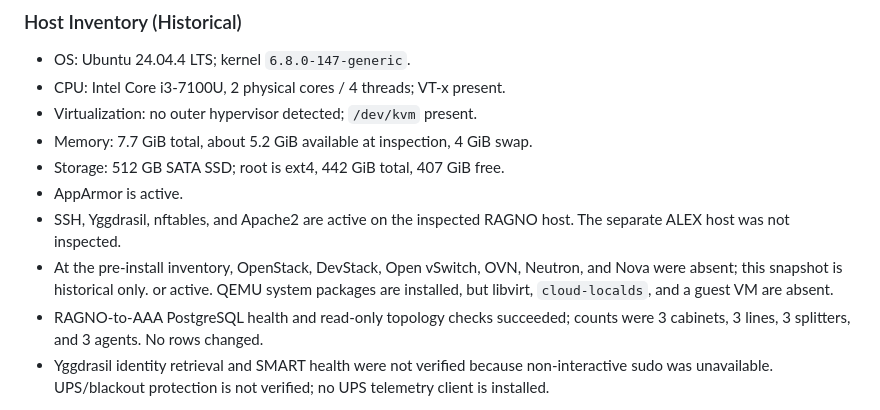
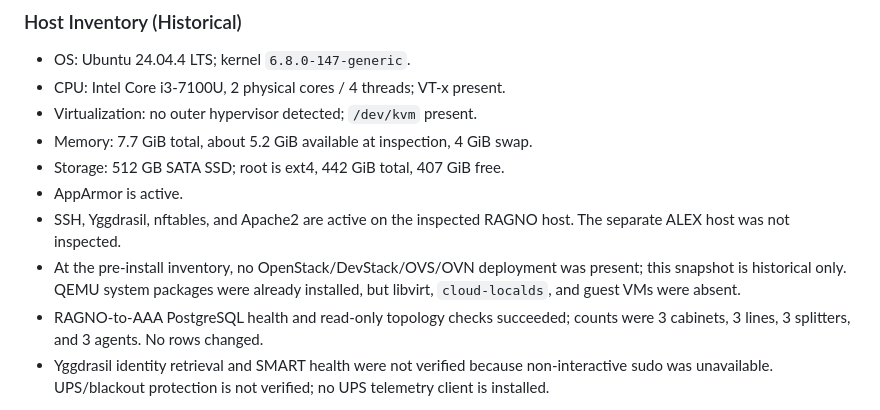
Before and after one commit to zinga0328it/photaxon, a Markdown page: docs/OPENSTACK-RAGNO.md, the part around the change. GitHub-like rendering.

Commit message:
Mark pre-install OpenStack inventory historical

```diff
--- a/docs/OPENSTACK-RAGNO.md
+++ b/docs/OPENSTACK-RAGNO.md
@@ -60,10 +60,9 @@ services and must not be reported as a successful deployment unless verified.
 - AppArmor is active.
 - SSH, Yggdrasil, nftables, and Apache2 are active on the inspected RAGNO
   host. The separate ALEX host was not inspected.
-- At the pre-install inventory, OpenStack, DevStack, Open vSwitch, OVN,
-  Neutron, and Nova were absent; this snapshot is historical only.
-  or active. QEMU system packages are installed, but libvirt, `cloud-localds`,
-  and a guest VM are absent.
+- At the pre-install inventory, no OpenStack/DevStack/OVS/OVN deployment was
+  present; this snapshot is historical only. QEMU system packages were already
+  installed, but libvirt, `cloud-localds`, and guest VMs were absent.
 - RAGNO-to-AAA PostgreSQL health and read-only topology checks succeeded;
   counts were 3 cabinets, 3 lines, 3 splitters, and 3 agents. No rows changed.
 - Yggdrasil identity retrieval and SMART health were not verified because
```
